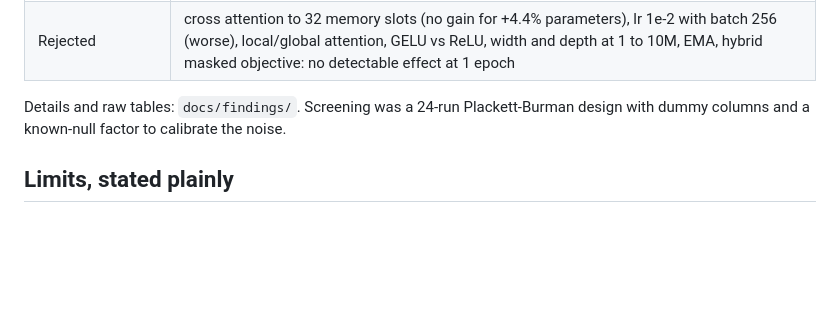
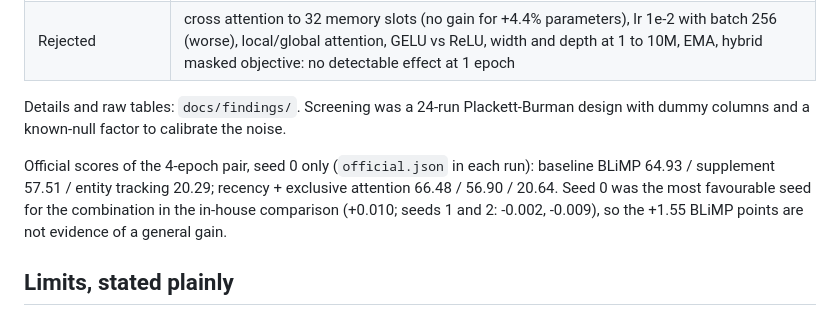
Before and after one commit to sachncs/tinylm, a Markdown page: docs/paper.md, the part around the change. Rendered like a GitHub page; blank space fills up the shorter version.

Commit message:
Record official scores of the 4-epoch baseline and combination

```diff
--- a/docs/paper.md
+++ b/docs/paper.md
@@ -45,6 +45,12 @@ Details and raw tables: `docs/findings/`. Screening was a 24-run
 Plackett-Burman design with dummy columns and a known-null factor to calibrate
 the noise.
 
+Official scores of the 4-epoch pair, seed 0 only (`official.json` in each run):
+baseline BLiMP 64.93 / supplement 57.51 / entity tracking 20.29; recency +
+exclusive attention 66.48 / 56.90 / 20.64. Seed 0 was the most favourable seed
+for the combination in the in-house comparison (+0.010; seeds 1 and 2: -0.002,
+-0.009), so the +1.55 BLiMP points are not evidence of a general gain.
+
 ## Limits, stated plainly
 - The architecture choices bought about 0.01 bits/char and no measurable BLiMP;
   most of the benchmark gain came from more epochs (0.657 at 4 epochs, 0.679 at
```
